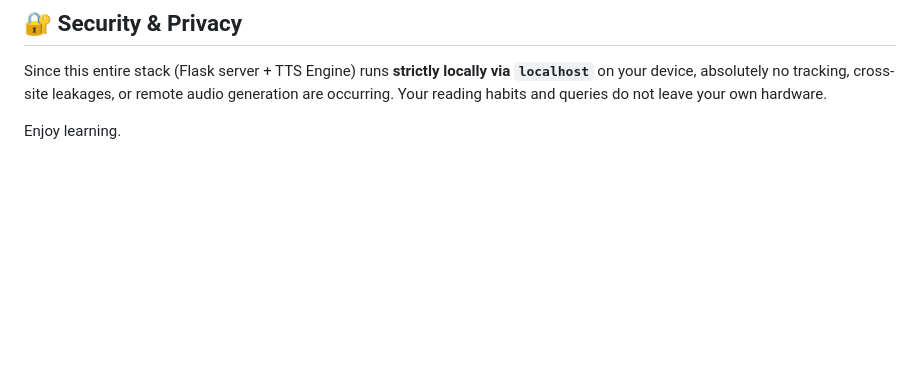
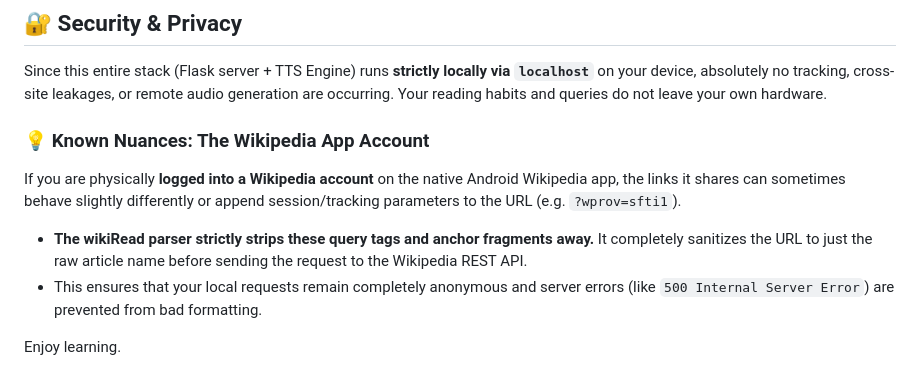
Before and after one commit to Mrswami/wikiRead, a Markdown page: README.md, the part around the change. Rendered like a GitHub page; blank space fills up the shorter version.

Commit message:
docs: add note about wikipedia app account query tags

```diff
--- a/README.md
+++ b/README.md
@@ -52,4 +52,9 @@ chmod +x ~/bin/termux-url-opener
 ## 🔐 Security & Privacy
 Since this entire stack (Flask server + TTS Engine) runs **strictly locally via `localhost`** on your device, absolutely no tracking, cross-site leakages, or remote audio generation are occurring. Your reading habits and queries do not leave your own hardware.
 
+### 💡 Known Nuances: The Wikipedia App Account
+If you are physically **logged into a Wikipedia account** on the native Android Wikipedia app, the links it shares can sometimes behave slightly differently or append session/tracking parameters to the URL (e.g. `?wprov=sfti1`).
+- **The wikiRead parser strictly strips these query tags and anchor fragments away.** It completely sanitizes the URL to just the raw article name before sending the request to the Wikipedia REST API.
+- This ensures that your local requests remain completely anonymous and server errors (like `500 Internal Server Error`) are prevented from bad formatting.
+
 Enjoy learning.
```
